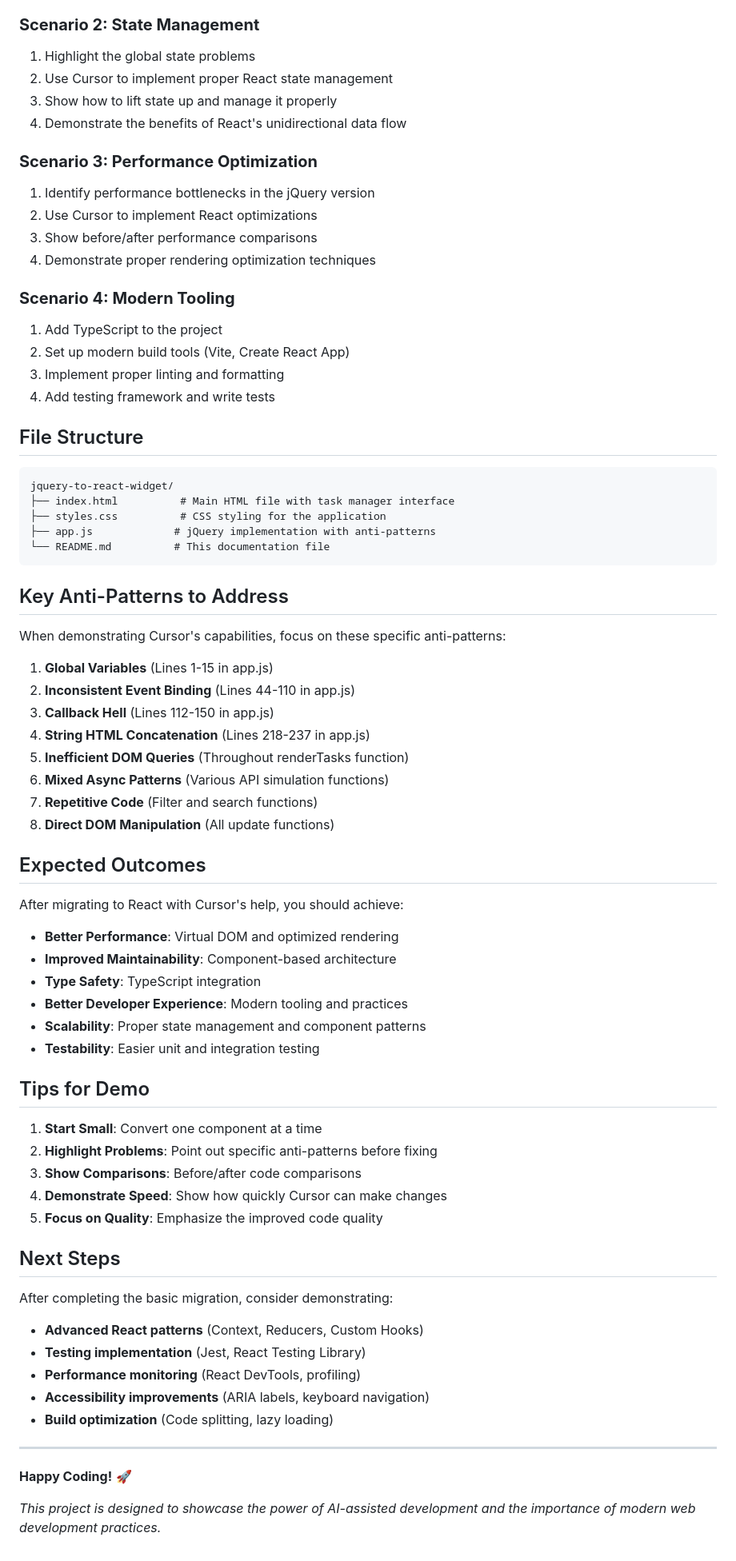
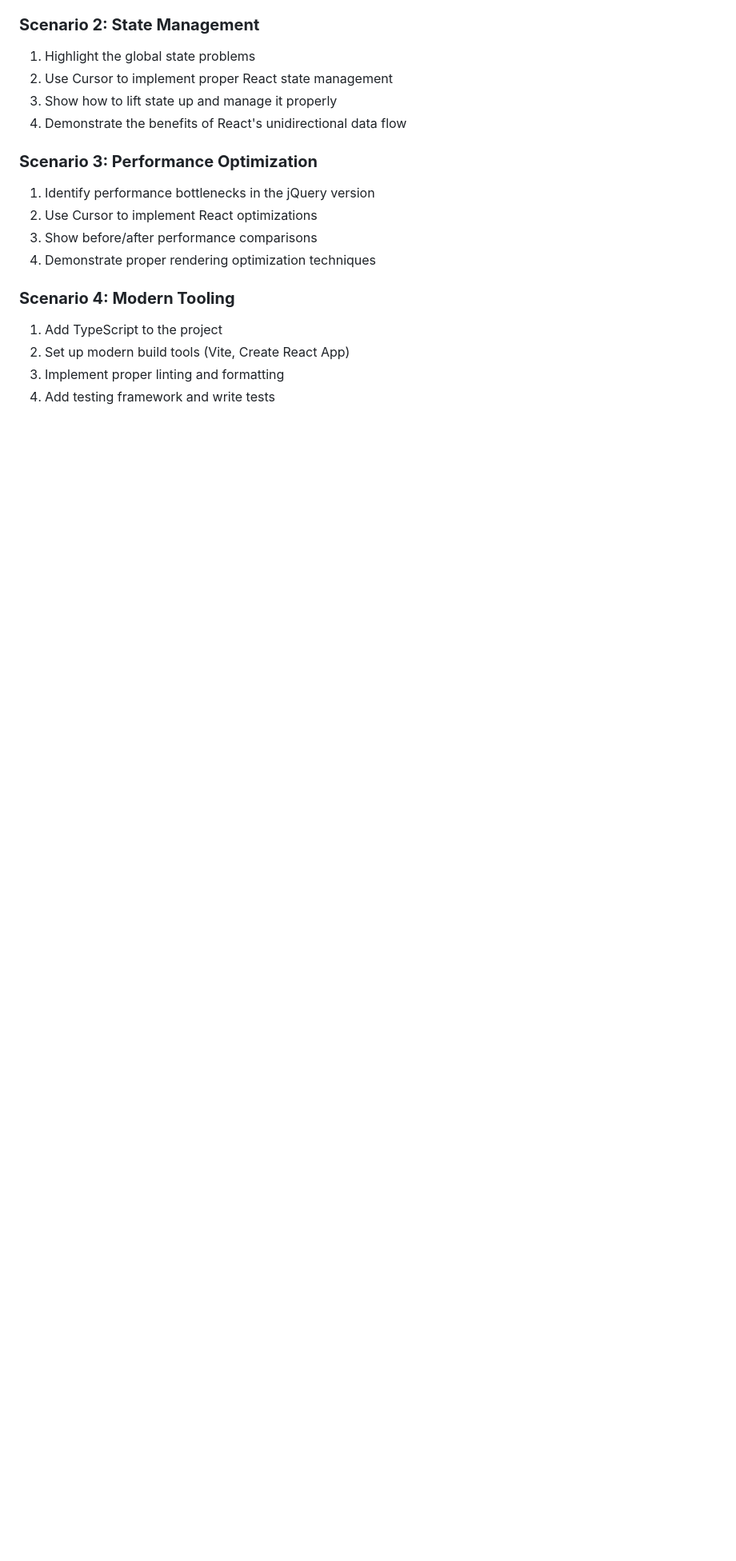
Before and after one commit to Jgilhuly/cursor-demos, a Markdown page: legacy-systems/jquery-to-react-widget/README.md, the part around the change printed below. Shown: that part at 80% size. Rendered like a GitHub page; blank space fills up the shorter version.

````diff
--- a/legacy-systems/jquery-to-react-widget/README.md
+++ b/legacy-systems/jquery-to-react-widget/README.md
@@ -140,61 +140,3 @@ This codebase presents excellent opportunities to demonstrate modern development
 2. Set up modern build tools (Vite, Create React App)
 3. Implement proper linting and formatting
 4. Add testing framework and write tests
-
-## File Structure
-
-```
-jquery-to-react-widget/
-├── index.html          # Main HTML file with task manager interface
-├── styles.css          # CSS styling for the application
-├── app.js             # jQuery implementation with anti-patterns
-└── README.md          # This documentation file
-```
-
-## Key Anti-Patterns to Address
-
-When demonstrating Cursor's capabilities, focus on these specific anti-patterns:
-
-1. **Global Variables** (Lines 1-15 in app.js)
-2. **Inconsistent Event Binding** (Lines 44-110 in app.js)
-3. **Callback Hell** (Lines 112-150 in app.js)
-4. **String HTML Concatenation** (Lines 218-237 in app.js)
-5. **Inefficient DOM Queries** (Throughout renderTasks function)
-6. **Mixed Async Patterns** (Various API simulation functions)
-7. **Repetitive Code** (Filter and search functions)
-8. **Direct DOM Manipulation** (All update functions)
-
-## Expected Outcomes
-
-After migrating to React with Cursor's help, you should achieve:
-
-- **Better Performance**: Virtual DOM and optimized rendering
-- **Improved Maintainability**: Component-based architecture
-- **Type Safety**: TypeScript integration
-- **Better Developer Experience**: Modern tooling and practices
-- **Scalability**: Proper state management and component patterns
-- **Testability**: Easier unit and integration testing
-
-## Tips for Demo
-
-1. **Start Small**: Convert one component at a time
-2. **Highlight Problems**: Point out specific anti-patterns before fixing
-3. **Show Comparisons**: Before/after code comparisons
-4. **Demonstrate Speed**: Show how quickly Cursor can make changes
-5. **Focus on Quality**: Emphasize the improved code quality
-
-## Next Steps
-
-After completing the basic migration, consider demonstrating:
-
-- **Advanced React patterns** (Context, Reducers, Custom Hooks)
-- **Testing implementation** (Jest, React Testing Library)
-- **Performance monitoring** (React DevTools, profiling)
-- **Accessibility improvements** (ARIA labels, keyboard navigation)
-- **Build optimization** (Code splitting, lazy loading)
-
----
-
-**Happy Coding!** 🚀
-
-*This project is designed to showcase the power of AI-assisted development and the importance of modern web development practices.*
````
Also changed, not shown: other parts of legacy-systems/jquery-to-react-widget/README.md (+2 -2 lines).
